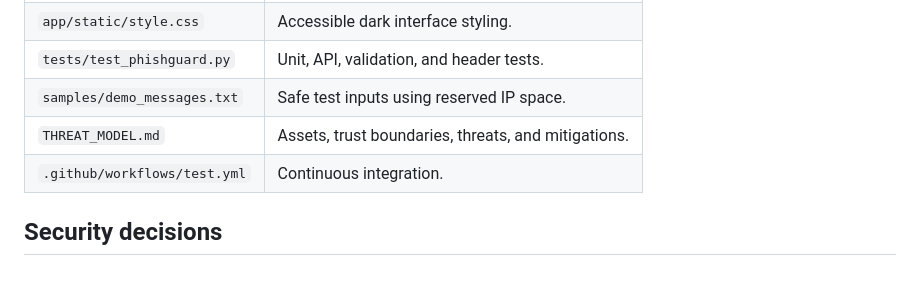
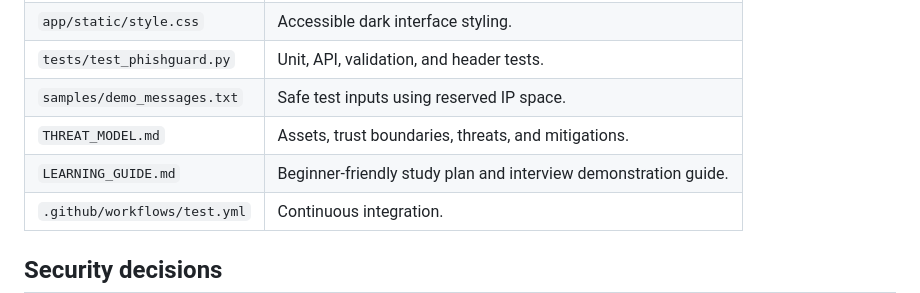
Before and after one commit to Siddiquitaha123/phishguard, a Markdown page: README.md, the part around the change. Rendered like a GitHub page; blank space fills up the shorter version.

Commit message:
Add beginner learning and interview guide

```diff
--- a/README.md
+++ b/README.md
@@ -100,6 +100,7 @@ The analyzer is kept separate from Flask so it can be tested independently or re
 | `tests/test_phishguard.py` | Unit, API, validation, and header tests. |
 | `samples/demo_messages.txt` | Safe test inputs using reserved IP space. |
 | `THREAT_MODEL.md` | Assets, trust boundaries, threats, and mitigations. |
+| `LEARNING_GUIDE.md` | Beginner-friendly study plan and interview demonstration guide. |
 | `.github/workflows/test.yml` | Continuous integration. |
 
 ## Security decisions
```
Also changed, not shown: LEARNING_GUIDE.md (added, +364 -0 lines).
